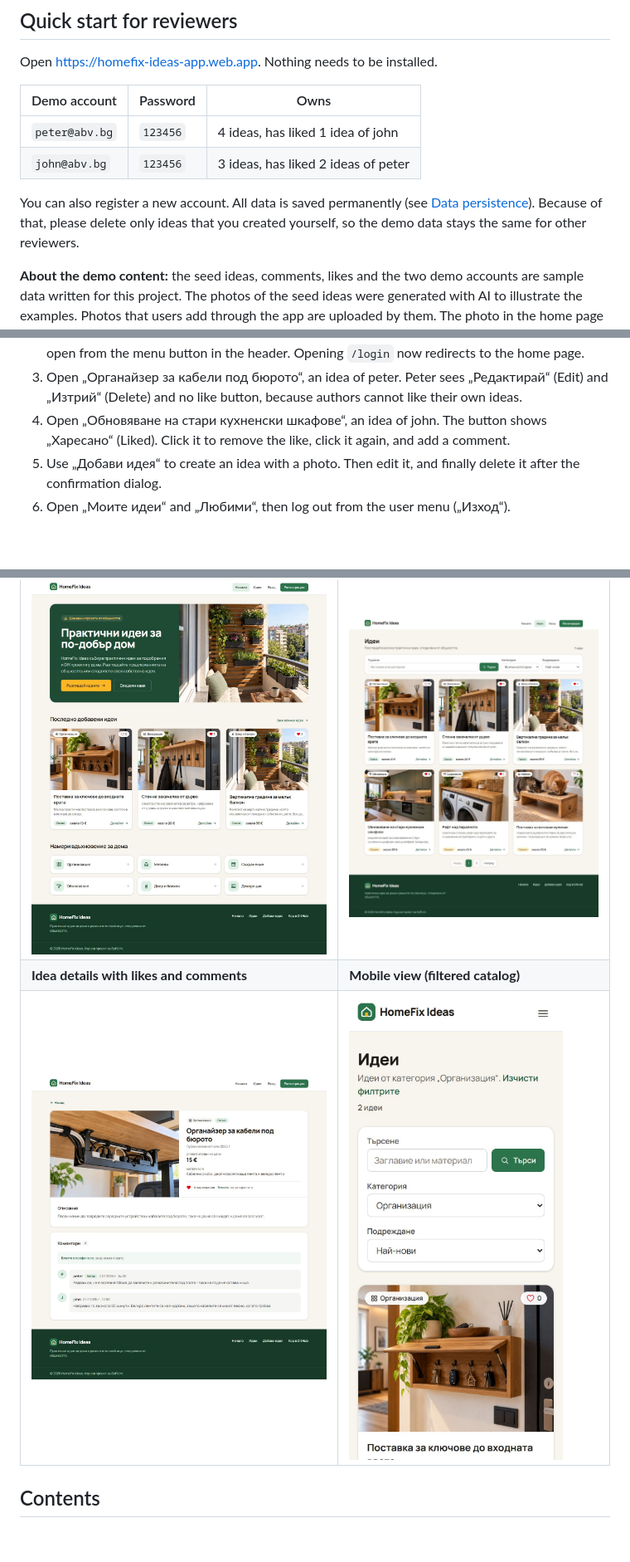
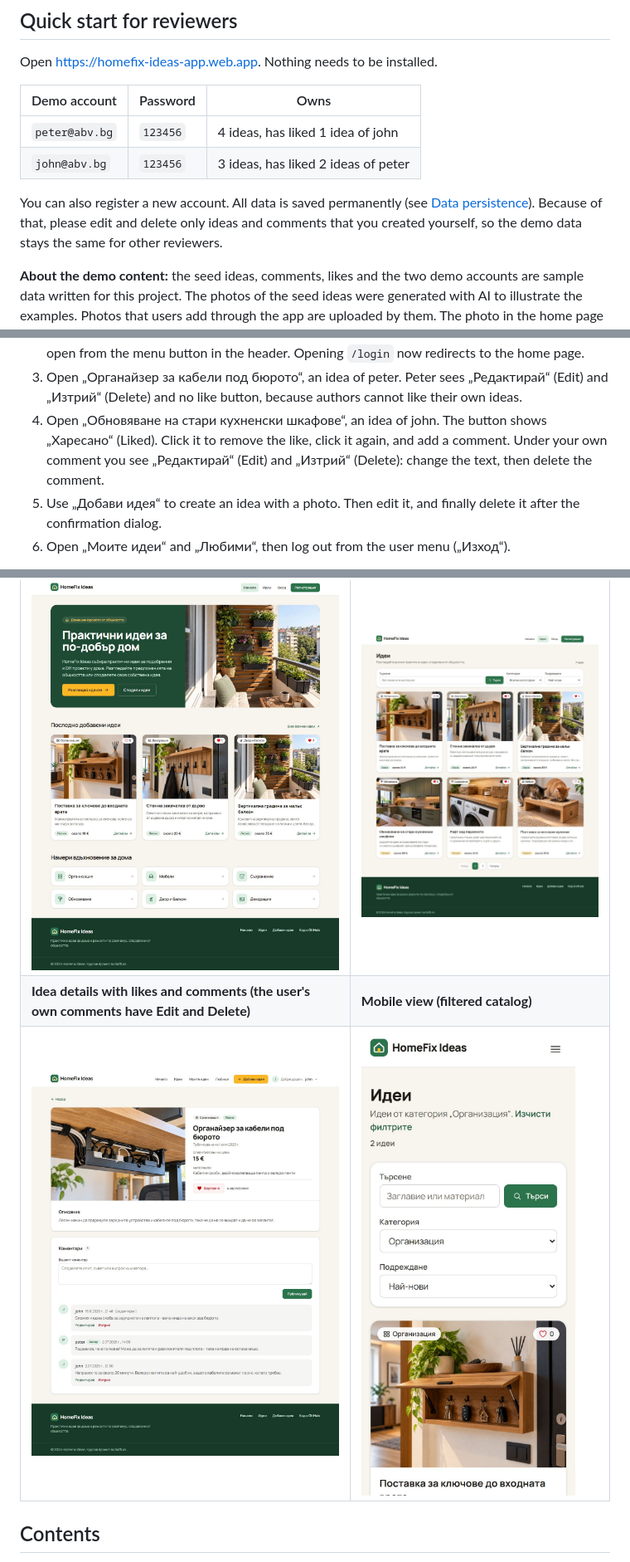
Before and after one commit to ValeriCodeU/homefix-ideas, a Markdown page: README.md, 3 parts joined by grey strips. Shown at 83% size. GitHub-like rendering; pictures changed too: docs/screenshots/details.jpg; blank space fills up the shorter version.

Commit message:
Let comment authors edit and delete their own comments

```diff
--- a/README.md
+++ b/README.md
@@ -20,7 +20,7 @@ Open https://homefix-ideas-app.web.app. Nothing needs to be installed.
 | `peter@abv.bg` | `123456` | 4 ideas, has liked 1 idea of john |
 | `john@abv.bg` | `123456` | 3 ideas, has liked 2 ideas of peter |
 
-You can also register a new account. All data is saved permanently (see [Data persistence](#data-persistence)). Because of that, please delete only ideas that you created yourself, so the demo data stays the same for other reviewers.
+You can also register a new account. All data is saved permanently (see [Data persistence](#data-persistence)). Because of that, please edit and delete only ideas and comments that you created yourself, so the demo data stays the same for other reviewers.
 
 **About the demo content:** the seed ideas, comments, likes and the two demo accounts are sample data written for this project. The photos of the seed ideas were generated with AI to illustrate the examples. Photos that users add through the app are uploaded by them. The photo in the home page banner is one of the seed photos, stored as a static asset of the frontend.
 
@@ -29,7 +29,7 @@ A short tour that covers the main requirements:
 1. **As a guest**, open „Идеи“ (Ideas). Try the search (for example `рафт`), the category filter and the sorting by „Най-харесвани“ (Most liked), move to page 2 and open an idea. Then open `/ideas/create` directly: you are redirected to the login page.
 2. **Log in as `peter@abv.bg`**. The header now shows „Моите идеи“ (My ideas), „Любими“ (Favorites), the „Добави идея“ (Add idea) button and a user menu. On a phone or tablet, the links open from the menu button in the header. Opening `/login` now redirects to the home page.
 3. Open „Органайзер за кабели под бюрото“, an idea of peter. Peter sees „Редактирай“ (Edit) and „Изтрий“ (Delete) and no like button, because authors cannot like their own ideas.
-4. Open „Обновяване на стари кухненски шкафове“, an idea of john. The button shows „Харесано“ (Liked). Click it to remove the like, click it again, and add a comment.
+4. Open „Обновяване на стари кухненски шкафове“, an idea of john. The button shows „Харесано“ (Liked). Click it to remove the like, click it again, and add a comment. Under your own comment you see „Редактирай“ (Edit) and „Изтрий“ (Delete): change the text, then delete the comment.
 5. Use „Добави идея“ to create an idea with a photo. Then edit it, and finally delete it after the confirmation dialog.
 6. Open „Моите идеи“ and „Любими“, then log out from the user menu („Изход“).
 
@@ -40,7 +40,7 @@ A short tour that covers the main requirements:
 | Home page | Catalog with search, filter, sorting and pages |
 |---|---|
 | ![Home page](docs/screenshots/home.jpg) | ![Ideas catalog](docs/screenshots/catalog.jpg) |
-| **Idea details with likes and comments** | **Mobile view (filtered catalog)** |
+| **Idea details with likes and comments (the user's own comments have Edit and Delete)** | **Mobile view (filtered catalog)** |
 | ![Idea details](docs/screenshots/details.jpg) | <img src="docs/screenshots/mobile.jpg" alt="Mobile view of the filtered catalog" width="300"> |
 
 ## Contents
```
Also changed, not shown: other parts of README.md (+28 -10 lines), 4 other files.
